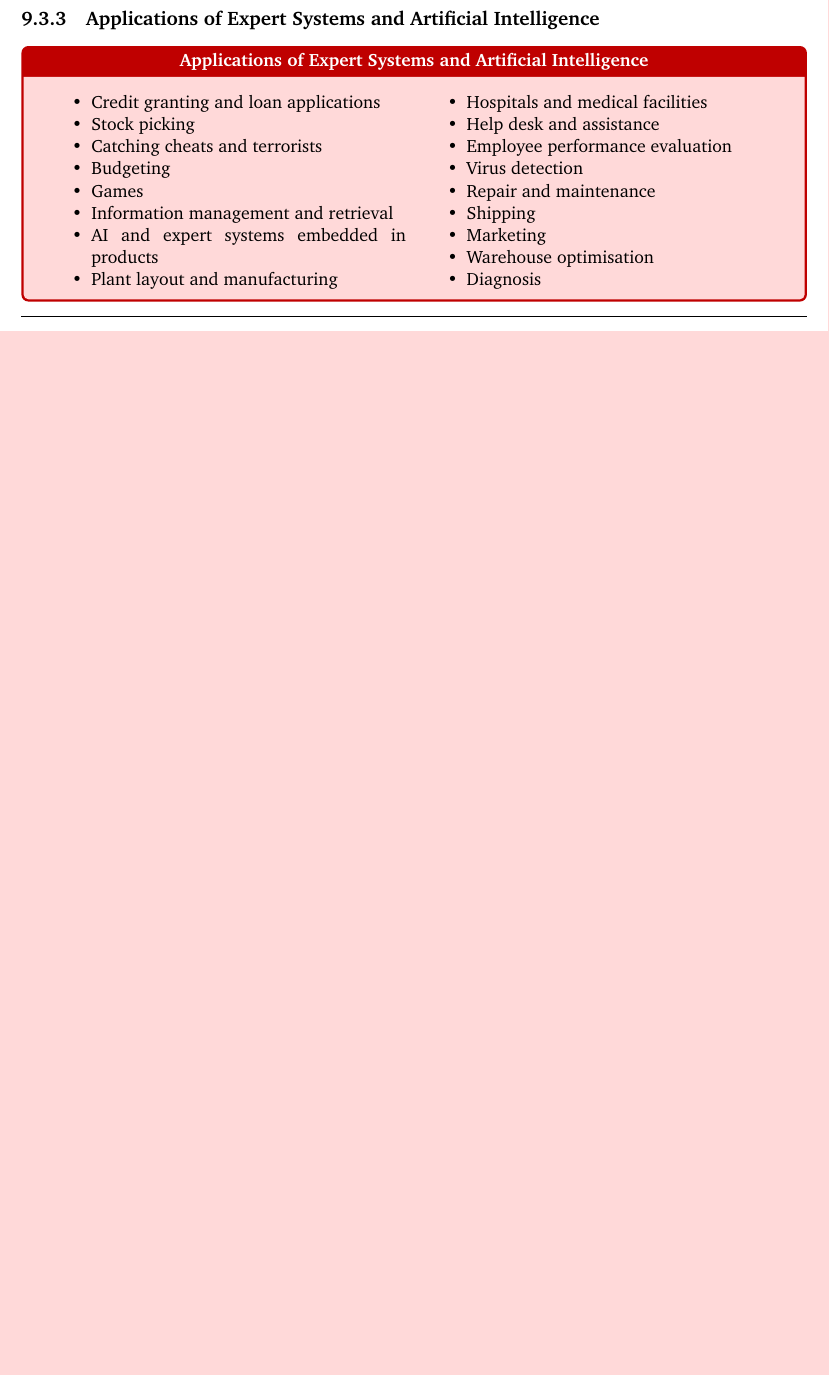
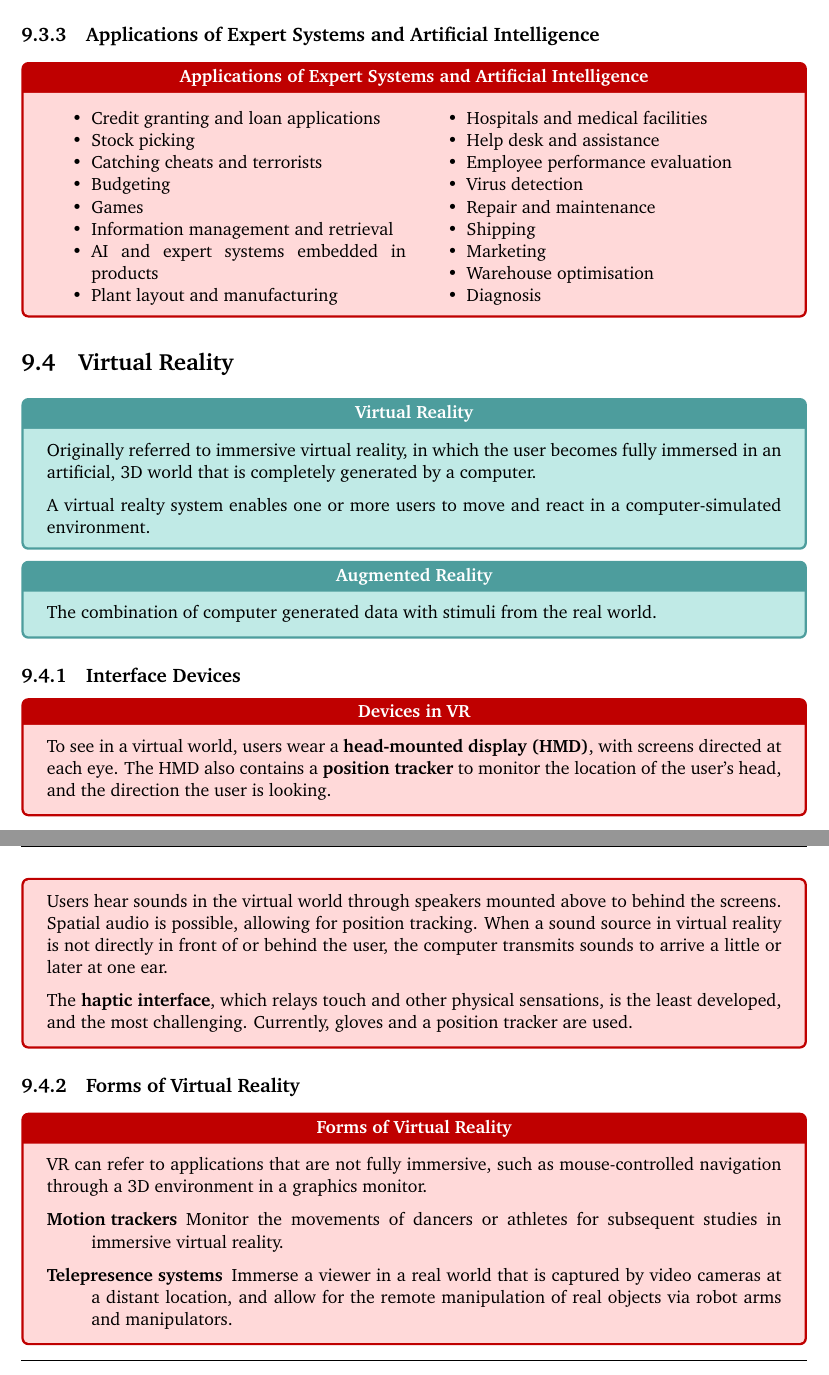
Before and after one commit to Unisa-Notes/INF1505, a LaTeX thesis (units/part03/chapter09.tex): part of page 7 of 7 before the commit and two parts of pages 7 and 8 of 8 after it, the two joined at a grey line, cut so that both start at the same text, the shorter picture padded with empty space. Compiled offline with pdfLaTeX.

Commit message:
Add Virtual Reality

```diff
--- a/units/part03/chapter09.tex
+++ b/units/part03/chapter09.tex
@@ -235,5 +235,31 @@
 					\end{multicols}
 				\end{sidenote}
 
+		\section{Virtual Reality}
+			\begin{definition}{Virtual Reality}
+				Originally referred to immersive virtual reality, in which the user becomes fully immersed in an artificial, 3D world that is completely generated by a computer.
+
+				A virtual realty system enables one or more users to move and react in a computer-simulated environment.
+			\end{definition}
+			\begin{definition}{Augmented Reality}
+				The combination of computer generated data with stimuli from the real world.
+			\end{definition}
+			\subsection{Interface Devices}
+				\begin{sidenote}{Devices in VR}
+					To see in a virtual world, users wear a \concept{head-mounted display (HMD)}, with screens directed at each eye. The HMD also contains a \concept{position tracker} to monitor the location of the user's head, and the direction the user is looking.
+
+					Users hear sounds in the virtual world through speakers mounted above to behind the screens. Spatial audio is possible, allowing for position tracking. When a sound source in virtual reality is not directly in front of or behind the user, the computer transmits sounds to arrive a little or later at one ear.
+
+					The \concept{haptic interface}, which relays touch and other physical sensations, is the least developed, and the most challenging. Currently, gloves and a position tracker are used.
+				\end{sidenote}
+			\subsection{Forms of Virtual Reality}
+				\begin{sidenote}{Forms of Virtual Reality}
+					VR can refer to applications that are not fully immersive, such as mouse-controlled navigation through a 3D environment in a graphics monitor.
+					\begin{description}
+						\item[Motion trackers] Monitor the movements of dancers or athletes for subsequent studies in immersive virtual reality.
+						\item[Telepresence systems] Immerse a viewer in a real world that is captured by video cameras at a distant location, and allow for the remote manipulation of real objects via robot arms and manipulators.
+					\end{description}
+				\end{sidenote}
+
 	\vbox{\rulechapterend}
 \end{document}
```
